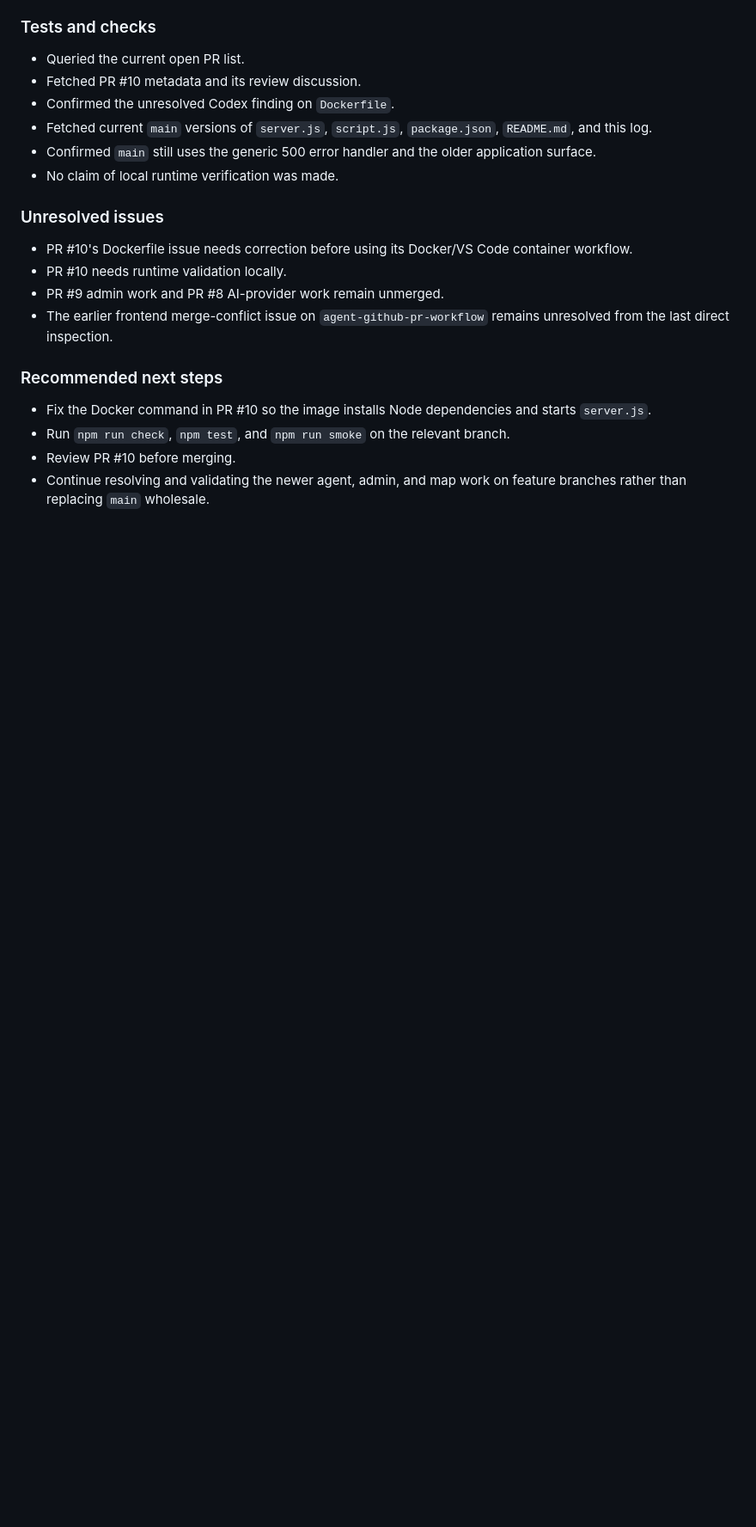
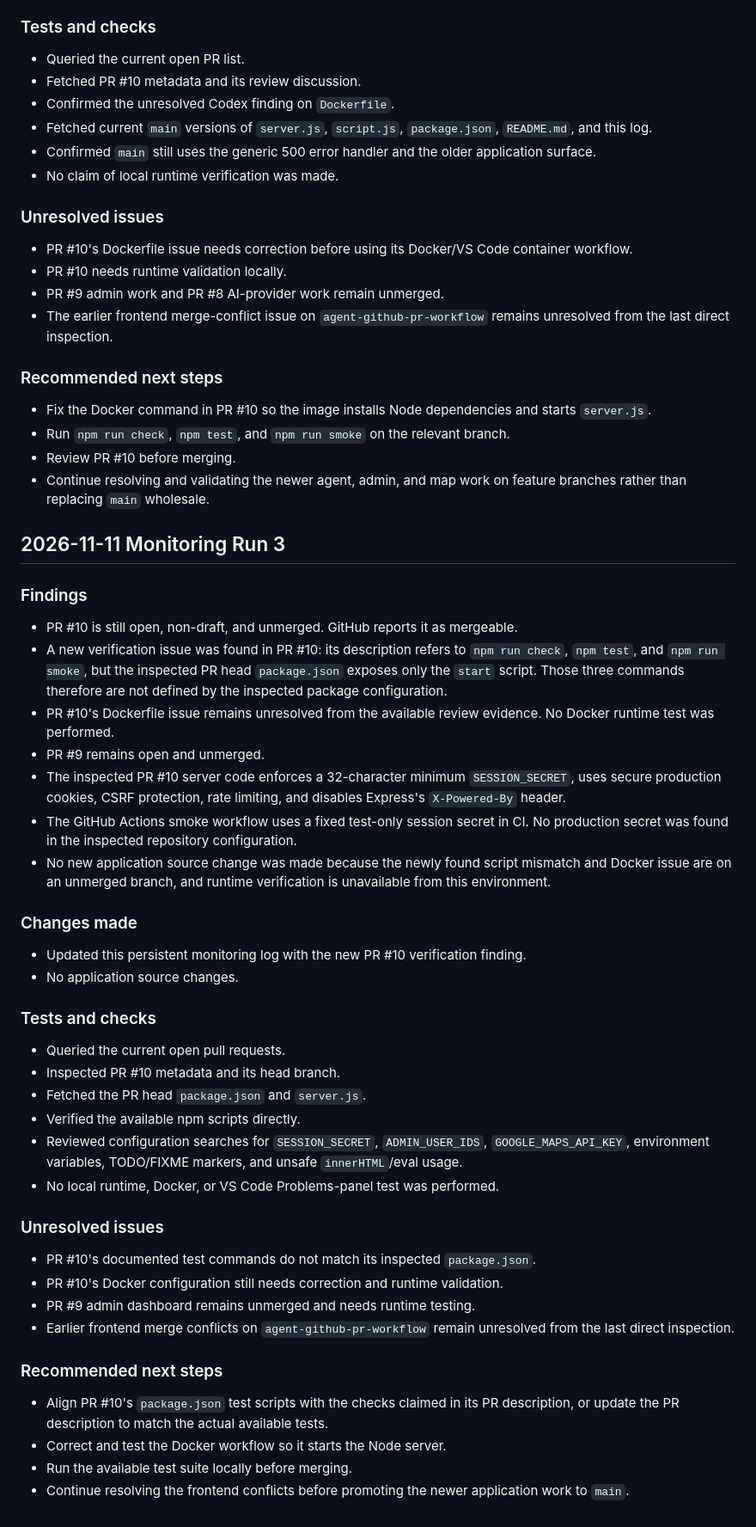
Before and after one commit to wisebrain-cmd/WISE-APP, a Markdown page: WSE_ADVENTURES_LOG.md, the part around the change. Shown at 86% size. GitHub-like rendering; blank space fills up the shorter version.

Commit message:
Update WSE Adventures monitoring log for 2026-11-11

```diff
--- a/WSE_ADVENTURES_LOG.md
+++ b/WSE_ADVENTURES_LOG.md
@@ -89,3 +89,38 @@ This file records monitoring checks, fixes, tests, unresolved issues, and recomm
 - Run `npm run check`, `npm test`, and `npm run smoke` on the relevant branch.
 - Review PR #10 before merging.
 - Continue resolving and validating the newer agent, admin, and map work on feature branches rather than replacing `main` wholesale.
+
+## 2026-11-11 Monitoring Run 3
+
+### Findings
+- PR #10 is still open, non-draft, and unmerged. GitHub reports it as mergeable.
+- A new verification issue was found in PR #10: its description refers to `npm run check`, `npm test`, and `npm run smoke`, but the inspected PR head `package.json` exposes only the `start` script. Those three commands therefore are not defined by the inspected package configuration.
+- PR #10's Dockerfile issue remains unresolved from the available review evidence. No Docker runtime test was performed.
+- PR #9 remains open and unmerged.
+- The inspected PR #10 server code enforces a 32-character minimum `SESSION_SECRET`, uses secure production cookies, CSRF protection, rate limiting, and disables Express's `X-Powered-By` header.
+- The GitHub Actions smoke workflow uses a fixed test-only session secret in CI. No production secret was found in the inspected repository configuration.
+- No new application source change was made because the newly found script mismatch and Docker issue are on an unmerged branch, and runtime verification is unavailable from this environment.
+
+### Changes made
+- Updated this persistent monitoring log with the new PR #10 verification finding.
+- No application source changes.
+
+### Tests and checks
+- Queried the current open pull requests.
+- Inspected PR #10 metadata and its head branch.
+- Fetched the PR head `package.json` and `server.js`.
+- Verified the available npm scripts directly.
+- Reviewed configuration searches for `SESSION_SECRET`, `ADMIN_USER_IDS`, `GOOGLE_MAPS_API_KEY`, environment variables, TODO/FIXME markers, and unsafe `innerHTML`/eval usage.
+- No local runtime, Docker, or VS Code Problems-panel test was performed.
+
+### Unresolved issues
+- PR #10's documented test commands do not match its inspected `package.json`.
+- PR #10's Docker configuration still needs correction and runtime validation.
+- PR #9 admin dashboard remains unmerged and needs runtime testing.
+- Earlier frontend merge conflicts on `agent-github-pr-workflow` remain unresolved from the last direct inspection.
+
+### Recommended next steps
+- Align PR #10's `package.json` test scripts with the checks claimed in its PR description, or update the PR description to match the actual available tests.
+- Correct and test the Docker workflow so it starts the Node server.
+- Run the available test suite locally before merging.
+- Continue resolving the frontend conflicts before promoting the newer application work to `main`.
```
